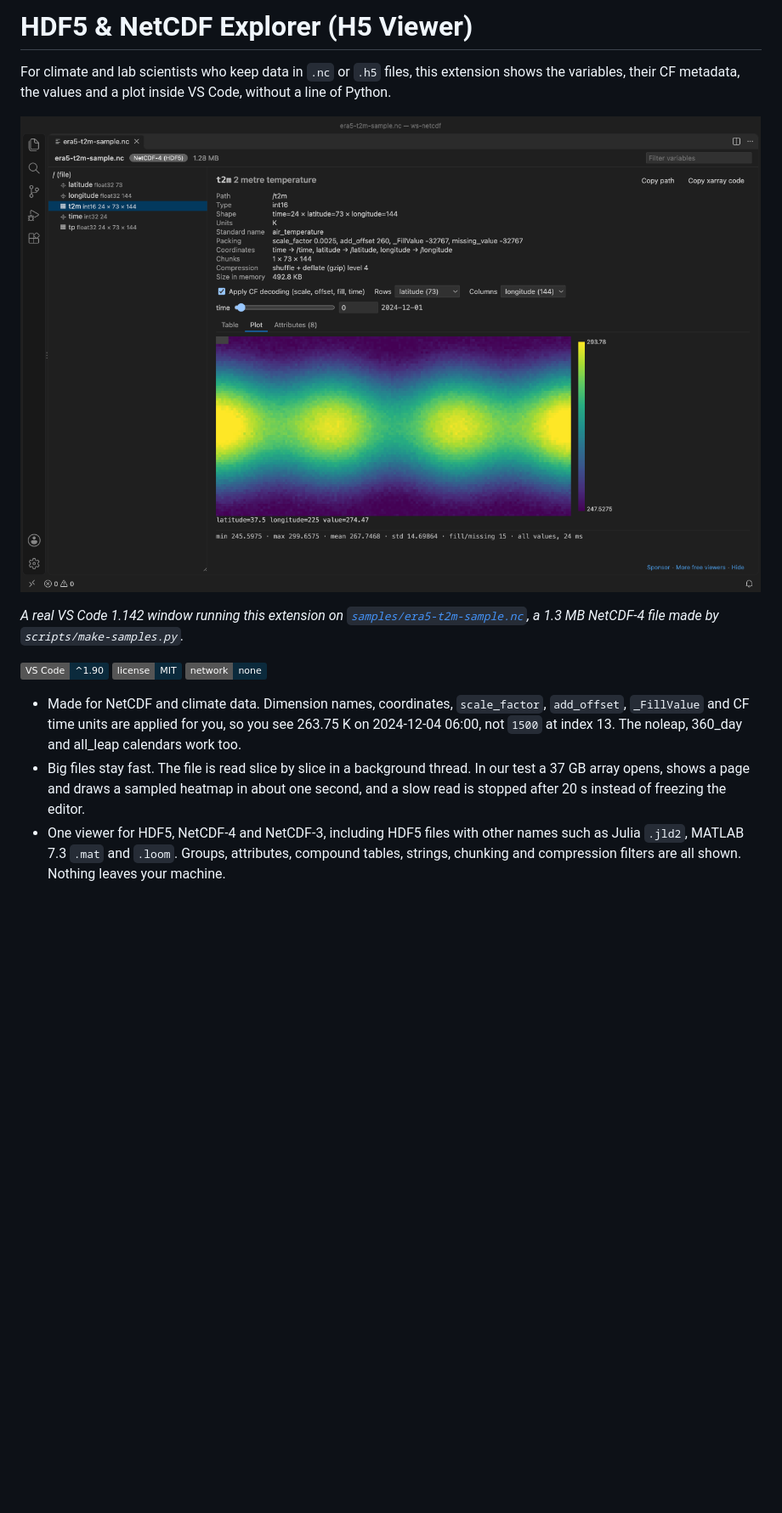
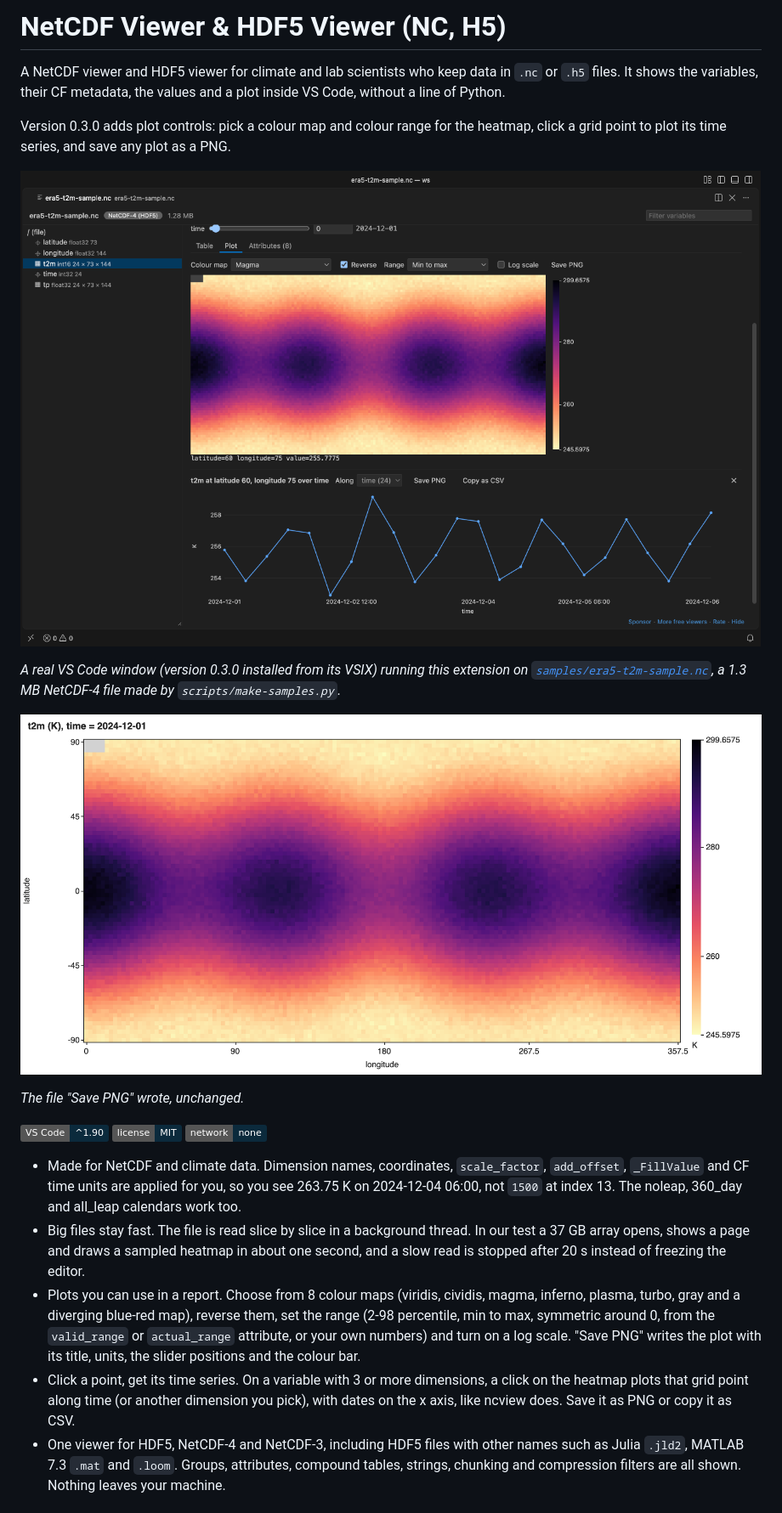
Before and after one commit to theluckystrike/netcdf-viewer-vscode, a Markdown page: README.md, the part around one of its changes. Shown at 85% size. GitHub-like rendering; pictures changed too: images/saved-t2m-heatmap.png (added), images/vscode-netcdf-series.png (added); badges without logos; blank space fills up the shorter version.

Commit message:
0.3.0: NetCDF Viewer & HDF5 Viewer name, plot controls, point series and Save PNG in the README

```diff
--- a/README.md
+++ b/README.md
@@ -1,15 +1,23 @@
-# HDF5 & NetCDF Explorer (H5 Viewer)
+# NetCDF Viewer & HDF5 Viewer (NC, H5)
 
-For climate and lab scientists who keep data in `.nc` or `.h5` files, this extension shows the variables, their CF metadata, the values and a plot inside VS Code, without a line of Python.
+A NetCDF viewer and HDF5 viewer for climate and lab scientists who keep data in `.nc` or `.h5` files. It shows the variables, their CF metadata, the values and a plot inside VS Code, without a line of Python.
 
-![An ERA5-style NetCDF-4 file in VS Code. The t2m variable is selected, with units, packing, chunks and compression, a time slider and a heatmap of 2 metre temperature](https://raw.githubusercontent.com/theluckystrike/netcdf-viewer-vscode/main/images/vscode-netcdf-t2m.png)
+Version 0.3.0 adds plot controls: pick a colour map and colour range for the heatmap, click a grid point to plot its time series, and save any plot as a PNG.
 
-*A real VS Code 1.142 window running this extension on [`samples/era5-t2m-sample.nc`](samples/era5-t2m-sample.nc), a 1.3 MB NetCDF-4 file made by `scripts/make-samples.py`.*
+![NetCDF viewer in VS Code: the t2m heatmap of an ERA5-style file drawn with the Magma colour map, reversed, range min to max. A click on the cell at latitude 60, longitude 75 plots that point over 24 time steps below it, with Save PNG and Copy as CSV buttons](https://raw.githubusercontent.com/theluckystrike/netcdf-viewer-vscode/main/images/vscode-netcdf-series.png)
+
+*A real VS Code window (version 0.3.0 installed from its VSIX) running this extension on [`samples/era5-t2m-sample.nc`](samples/era5-t2m-sample.nc), a 1.3 MB NetCDF-4 file made by `scripts/make-samples.py`.*
+
+![The PNG that Save PNG wrote for the same heatmap: title "t2m (K), time = 2024-12-01", latitude and longitude axes and a colour bar in kelvin](https://raw.githubusercontent.com/theluckystrike/netcdf-viewer-vscode/main/images/saved-t2m-heatmap.png)
+
+*The file "Save PNG" wrote, unchanged.*
 
 ![VS Code engine](https://img.shields.io/badge/VS%20Code-%5E1.90-0B2A3C) ![License MIT](https://img.shields.io/badge/license-MIT-0B2A3C) ![Works offline](https://img.shields.io/badge/network-none-0B2A3C)
 
 - Made for NetCDF and climate data. Dimension names, coordinates, `scale_factor`, `add_offset`, `_FillValue` and CF time units are applied for you, so you see 263.75 K on 2024-12-04 06:00, not `1500` at index 13. The noleap, 360_day and all_leap calendars work too.
 - Big files stay fast. The file is read slice by slice in a background thread. In our test a 37 GB array opens, shows a page and draws a sampled heatmap in about one second, and a slow read is stopped after 20 s instead of freezing the editor.
+- Plots you can use in a report. Choose from 8 colour maps (viridis, cividis, magma, inferno, plasma, turbo, gray and a diverging blue-red map), reverse them, set the range (2-98 percentile, min to max, symmetric around 0, from the `valid_range` or `actual_range` attribute, or your own numbers) and turn on a log scale. "Save PNG" writes the plot with its title, units, the slider positions and the colour bar.
+- Click a point, get its time series. On a variable with 3 or more dimensions, a click on the heatmap plots that grid point along time (or another dimension you pick), with dates on the x axis, like ncview does. Save it as PNG or copy it as CSV.
 - One viewer for HDF5, NetCDF-4 and NetCDF-3, including HDF5 files with other names such as Julia `.jld2`, MATLAB 7.3 `.mat` and `.loom`. Groups, attributes, compound tables, strings, chunking and compression filters are all shown. Nothing leaves your machine.
 
 ## Quick start
```
Also changed, not shown: other parts of README.md (+9 -0 lines), CHANGELOG.md (+7 -0 lines), 1 other file.
